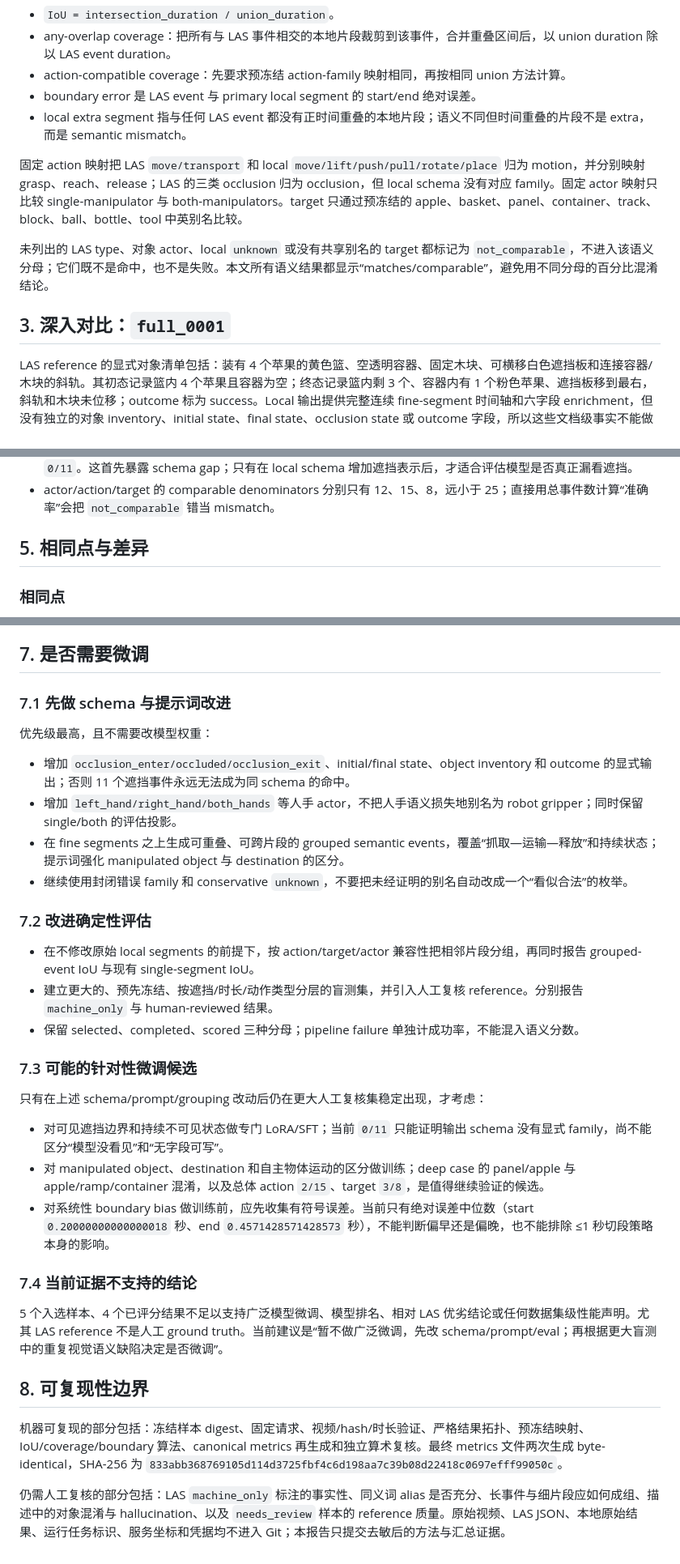
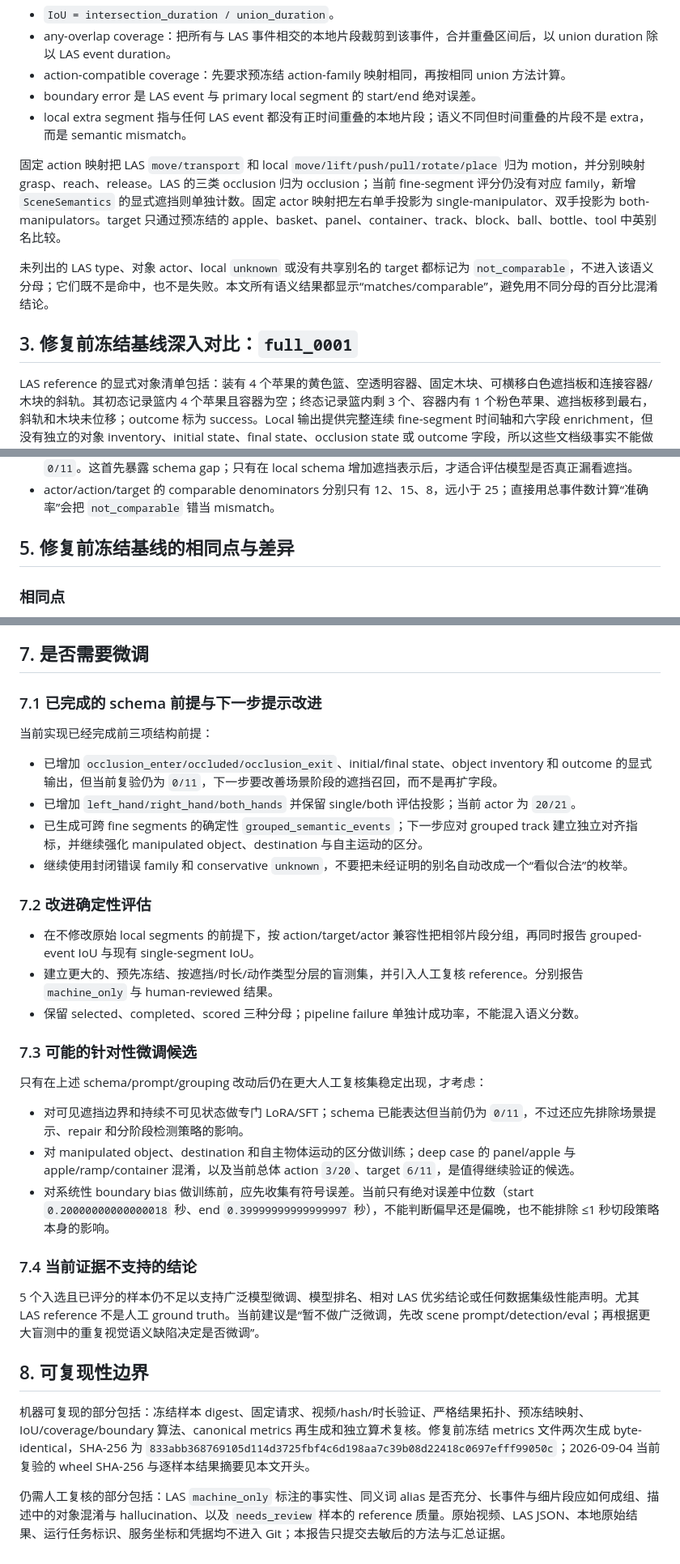
Before and after one commit to lindaxhy/WM-PerceptHarness, a Markdown page: docs/reports/2026-09-03-las-vs-local-implementation-report.md, 3 parts joined by grey strips. Shown at 81% size. Drawn GitHub-style.

```diff
--- a/docs/reports/2026-09-03-las-vs-local-implementation-report.md
+++ b/docs/reports/2026-09-03-las-vs-local-implementation-report.md
@@ -82,11 +101,11 @@
 - boundary error 是 LAS event 与 primary local segment 的 start/end 绝对误差。
 - local extra segment 指与任何 LAS event 都没有正时间重叠的本地片段；语义不同但时间重叠的片段不是 extra，而是 semantic mismatch。
 
-固定 action 映射把 LAS `move/transport` 和 local `move/lift/push/pull/rotate/place` 归为 motion，并分别映射 grasp、reach、release；LAS 的三类 occlusion 归为 occlusion，但 local schema 没有对应 family。固定 actor 映射只比较 single-manipulator 与 both-manipulators。target 只通过预冻结的 apple、basket、panel、container、track、block、ball、bottle、tool 中英别名比较。
+固定 action 映射把 LAS `move/transport` 和 local `move/lift/push/pull/rotate/place` 归为 motion，并分别映射 grasp、reach、release。LAS 的三类 occlusion 归为 occlusion；当前 fine-segment 评分仍没有对应 family，新增 `SceneSemantics` 的显式遮挡则单独计数。固定 actor 映射把左右单手投影为 single-manipulator、双手投影为 both-manipulators。target 只通过预冻结的 apple、basket、panel、container、track、block、ball、bottle、tool 中英别名比较。
 
 未列出的 LAS type、对象 actor、local `unknown` 或没有共享别名的 target 都标记为 `not_comparable`，不进入该语义分母；它们既不是命中，也不是失败。本文所有语义结果都显示“matches/comparable”，避免用不同分母的百分比混淆结论。
 
-## 3. 深入对比：`full_0001`
+## 3. 修复前冻结基线深入对比：`full_0001`
 
 LAS reference 的显式对象清单包括：装有 4 个苹果的黄色篮、空透明容器、固定木块、可横移白色遮挡板和连接容器/木块的斜轨。其初态记录篮内 4 个苹果且容器为空；终态记录篮内剩 3 个、容器内有 1 个粉色苹果、遮挡板移到最右，斜轨和木块未位移；outcome 标为 success。Local 输出提供完整连续 fine-segment 时间轴和六字段 enrichment，但没有独立的对象 inventory、initial state、final state、occlusion state 或 outcome 字段，所以这些文档级事实不能做同字段一一对比。
 
@@ -158,7 +177,7 @@ LAS reference 的显式对象清单包括：装有 4 个苹果的黄色篮、空
 - 已评分的 25 个 LAS events 中有 11 个 occlusion events，即 `11/25`（44%），local explicit occlusion matches 为 `0/11`。这首先暴露 schema gap；只有在 local schema 增加遮挡表示后，才适合评估模型是否真正漏看遮挡。
 - actor/action/target 的 comparable denominators 分别只有 12、15、8，远小于 25；直接用总事件数计算“准确率”会把 `not_comparable` 错当 mismatch。
 
-## 5. 相同点与差异
+## 5. 修复前冻结基线的相同点与差异
 
 ### 相同点
 
@@ -186,13 +205,13 @@ LAS reference 的显式对象清单包括：装有 4 个苹果的黄色篮、空
 
 ## 7. 是否需要微调
 
-### 7.1 先做 schema 与提示词改进
+### 7.1 已完成的 schema 前提与下一步提示改进
 
-优先级最高，且不需要改模型权重：
+当前实现已经完成前三项结构前提：
 
-- 增加 `occlusion_enter/occluded/occlusion_exit`、initial/final state、object inventory 和 outcome 的显式输出；否则 11 个遮挡事件永远无法成为同 schema 的命中。
-- 增加 `left_hand/right_hand/both_hands` 等人手 actor，不把人手语义损失地别名为 robot gripper；同时保留 single/both 的评估投影。
-- 在 fine segments 之上生成可重叠、可跨片段的 grouped semantic events，覆盖“抓取—运输—释放”和持续状态；提示词强化 manipulated object 与 destination 的区分。
+- 已增加 `occlusion_enter/occluded/occlusion_exit`、initial/final state、object inventory 和 outcome 的显式输出，但当前复验仍为 `0/11`，下一步要改善场景阶段的遮挡召回，而不是再扩字段。
+- 已增加 `left_hand/right_hand/both_hands` 并保留 single/both 评估投影；当前 actor 为 `20/21`。
+- 已生成可跨 fine segments 的确定性 `grouped_semantic_events`；下一步应对 grouped track 建立独立对齐指标，并继续强化 manipulated object、destination 与自主运动的区分。
 - 继续使用封闭错误 family 和 conservative `unknown`，不要把未经证明的别名自动改成一个“看似合法”的枚举。
 
 ### 7.2 改进确定性评估
@@ -205,16 +224,16 @@ LAS reference 的显式对象清单包括：装有 4 个苹果的黄色篮、空
 
 只有在上述 schema/prompt/grouping 改动后仍在更大人工复核集稳定出现，才考虑：
 
-- 对可见遮挡边界和持续不可见状态做专门 LoRA/SFT；当前 `0/11` 只能证明输出 schema 没有显式 family，尚不能区分“模型没看见”和“无字段可写”。
-- 对 manipulated object、destination 和自主物体运动的区分做训练；deep case 的 panel/apple 与 apple/ramp/container 混淆，以及总体 action `2/15`、target `3/8`，是值得继续验证的候选。
-- 对系统性 boundary bias 做训练前，应先收集有符号误差。当前只有绝对误差中位数（start `0.20000000000000018` 秒、end `0.4571428571428573` 秒），不能判断偏早还是偏晚，也不能排除 ≤1 秒切段策略本身的影响。
+- 对可见遮挡边界和持续不可见状态做专门 LoRA/SFT；schema 已能表达但当前仍为 `0/11`，不过还应先排除场景提示、repair 和分阶段检测策略的影响。
+- 对 manipulated object、destination 和自主物体运动的区分做训练；deep case 的 panel/apple 与 apple/ramp/container 混淆，以及当前总体 action `3/20`、target `6/11`，是值得继续验证的候选。
+- 对系统性 boundary bias 做训练前，应先收集有符号误差。当前只有绝对误差中位数（start `0.20000000000000018` 秒、end `0.39999999999999997` 秒），不能判断偏早还是偏晚，也不能排除 ≤1 秒切段策略本身的影响。
 
 ### 7.4 当前证据不支持的结论
 
-5 个入选样本、4 个已评分结果不足以支持广泛模型微调、模型排名、相对 LAS 优劣结论或任何数据集级性能声明。尤其 LAS reference 不是人工 ground truth。当前建议是“暂不做广泛微调，先改 schema/prompt/eval；再根据更大盲测中的重复视觉语义缺陷决定是否微调”。
+5 个入选且已评分的样本仍不足以支持广泛模型微调、模型排名、相对 LAS 优劣结论或任何数据集级性能声明。尤其 LAS reference 不是人工 ground truth。当前建议是“暂不做广泛微调，先改 scene prompt/detection/eval；再根据更大盲测中的重复视觉语义缺陷决定是否微调”。
 
 ## 8. 可复现性边界
 
-机器可复现的部分包括：冻结样本 digest、固定请求、视频/hash/时长验证、严格结果拓扑、预冻结映射、IoU/coverage/boundary 算法、canonical metrics 再生成和独立算术复核。最终 metrics 文件两次生成 byte-identical，SHA-256 为 `833abb368769105d114d3725fbf4c6d198aa7c39b08d22418c0697efff99050c`。
+机器可复现的部分包括：冻结样本 digest、固定请求、视频/hash/时长验证、严格结果拓扑、预冻结映射、IoU/coverage/boundary 算法、canonical metrics 再生成和独立算术复核。修复前冻结 metrics 文件两次生成 byte-identical，SHA-256 为 `833abb368769105d114d3725fbf4c6d198aa7c39b08d22418c0697efff99050c`；2026-09-04 当前复验的 wheel SHA-256 与逐样本结果摘要见本文开头。
 
 仍需人工复核的部分包括：LAS `machine_only` 标注的事实性、同义词 alias 是否充分、长事件与细片段应如何成组、描述中的对象混淆与 hallucination、以及 `needs_review` 样本的 reference 质量。原始视频、LAS JSON、本地原始结果、运行任务标识、服务坐标和凭据均不进入 Git；本报告只提交去敏后的方法与汇总证据。
```
Also changed, not shown: other parts of docs/reports/2026-09-03-las-vs-local-implementation-report.md (+27 -8 lines).
